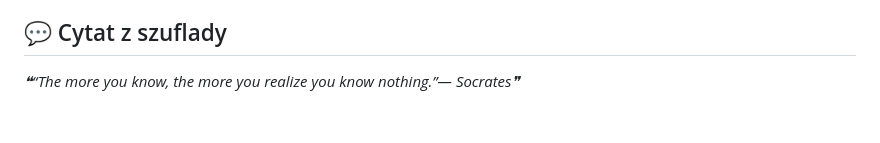
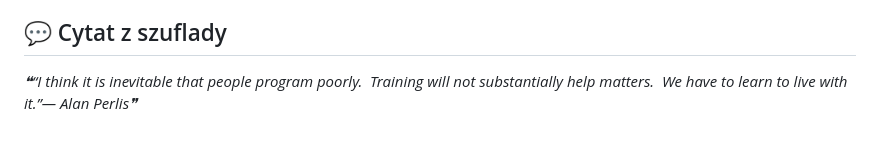
Before and after one commit to trvny/.ai, a Markdown page: README.md, the part around one of its changes. Drawn GitHub-style.

Commit message:
chore(readme): refresh shared content [skip ci]

```diff
--- a/README.md
+++ b/README.md
@@ -116,6 +116,6 @@ Keep credentials, tokens, personal paths, private endpoints and machine-specific
 
 <!-- markdownlint-disable MD033 -->
 <!--STARTS_HERE_QUOTE_README-->
-<i>❝“The more you know, the more you realize you know nothing.”— Socrates❞</i>
+<i>❝“I think it is inevitable that people program poorly.  Training will not substantially help matters.  We have to learn to live with it.”— Alan Perlis❞</i>
 <!--ENDS_HERE_QUOTE_README-->
 <!-- markdownlint-enable MD033 -->
```
Also changed, not shown: other parts of README.md (+5 -5 lines).
